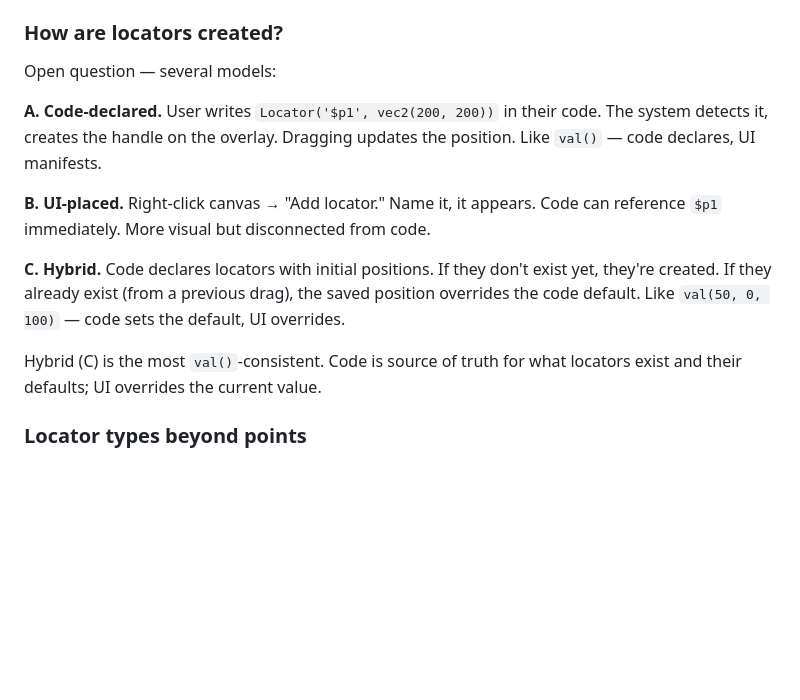
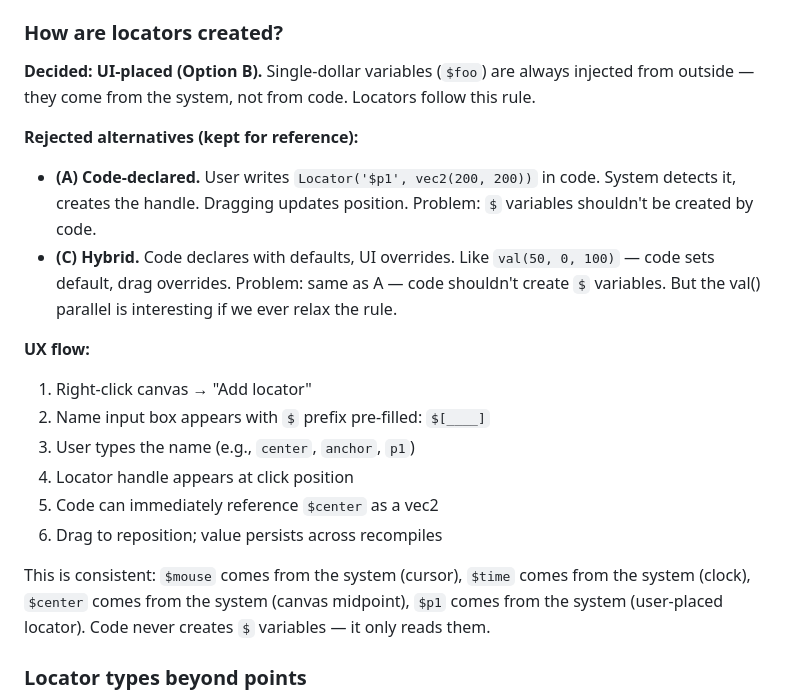
Before and after one commit to jcpaik/dollar-tee, a Markdown page: planning/UNHINGED.md, the part around the change. Drawn GitHub-style; blank space fills up the shorter version.

Commit message:
planning: locators are UI-placed, not code-declared
$ variables are always injected from outside. Locators follow: right-click
canvas → name it → $whatever is available in code. Consistent with $mouse,
$time, $center — code reads, never creates $ variables.

Co-Authored-By: Claude Opus 4.6 (1M context) <noreply@anthropic.com>

```diff
--- a/planning/UNHINGED.md
+++ b/planning/UNHINGED.md
@@ -598,15 +598,21 @@ Locators are vec2 values. `$p1.x`, `$p1.y` work naturally. Arithmetic works: `$p
 
 ### How are locators created?
 
-Open question — several models:
+**Decided: UI-placed (Option B).** Single-dollar variables (`$foo`) are always injected from outside — they come from the system, not from code. Locators follow this rule.
 
-**A. Code-declared.** User writes `Locator('$p1', vec2(200, 200))` in their code. The system detects it, creates the handle on the overlay. Dragging updates the position. Like `val()` — code declares, UI manifests.
+**Rejected alternatives (kept for reference):**
+- **(A) Code-declared.** User writes `Locator('$p1', vec2(200, 200))` in code. System detects it, creates the handle. Dragging updates position. Problem: `$` variables shouldn't be created by code.
+- **(C) Hybrid.** Code declares with defaults, UI overrides. Like `val(50, 0, 100)` — code sets default, drag overrides. Problem: same as A — code shouldn't create `$` variables. But the val() parallel is interesting if we ever relax the rule.
 
-**B. UI-placed.** Right-click canvas → "Add locator." Name it, it appears. Code can reference `$p1` immediately. More visual but disconnected from code.
+**UX flow:**
+1. Right-click canvas → "Add locator"
+2. Name input box appears with `$` prefix pre-filled: `$[____]`
+3. User types the name (e.g., `center`, `anchor`, `p1`)
+4. Locator handle appears at click position
+5. Code can immediately reference `$center` as a vec2
+6. Drag to reposition; value persists across recompiles
 
-**C. Hybrid.** Code declares locators with initial positions. If they don't exist yet, they're created. If they already exist (from a previous drag), the saved position overrides the code default. Like `val(50, 0, 100)` — code sets the default, UI overrides.
-
-Hybrid (C) is the most `val()`-consistent. Code is source of truth for what locators exist and their defaults; UI overrides the current value.
+This is consistent: `$mouse` comes from the system (cursor), `$time` comes from the system (clock), `$center` comes from the system (canvas midpoint), `$p1` comes from the system (user-placed locator). Code never creates `$` variables — it only reads them.
 
 ### Locator types beyond points
 
```
